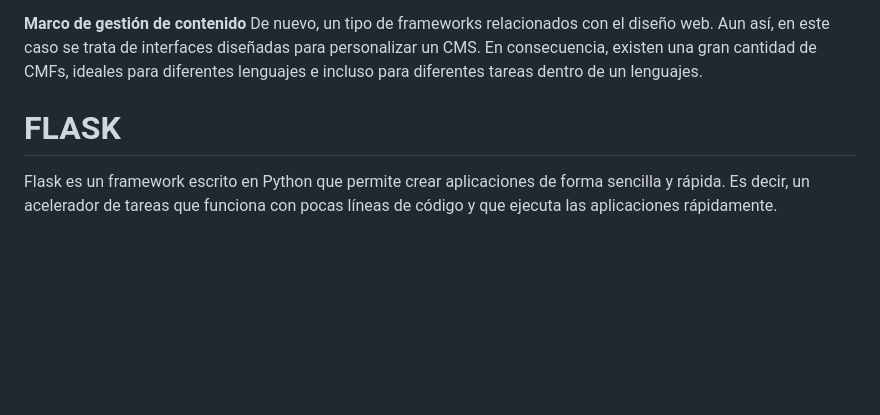
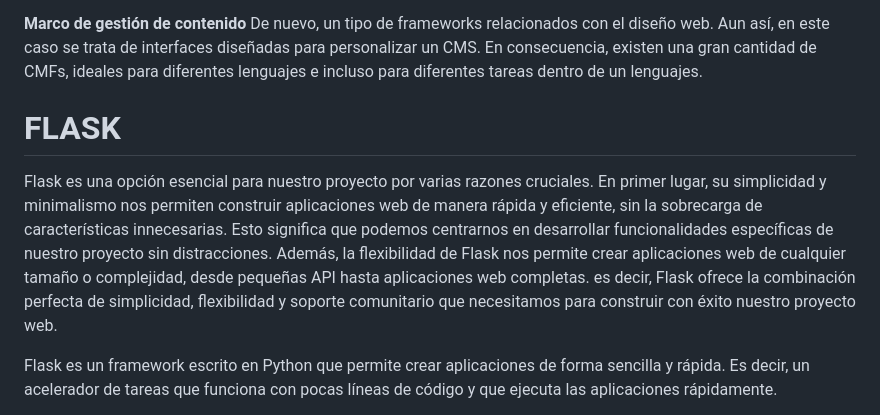
Before and after one commit to sergioarcila99/Implementacion-de-un-Crud-con-Python-Flask-MongoDB-y-RestFul-API, a Markdown page: README.md, the part around the change. GitHub-like rendering; blank space fills up the shorter version.

```diff
--- a/README.md
+++ b/README.md
@@ -107,7 +107,11 @@ Al estar relacionados con el diseño web, es evidente que existen diferentes fra
 
 **Marco de gestión de contenido**
 De nuevo, un tipo de frameworks relacionados con el diseño web. Aun así, en este caso se trata de interfaces diseñadas para personalizar un CMS. En consecuencia, existen una gran cantidad de CMFs, ideales para diferentes lenguajes e incluso para diferentes tareas dentro de un lenguajes.
+
 # FLASK
+
+Flask es una opción esencial para nuestro proyecto por varias razones cruciales. En primer lugar, su simplicidad y minimalismo nos permiten construir aplicaciones web de manera rápida y eficiente, sin la sobrecarga de características innecesarias. Esto significa que podemos centrarnos en desarrollar funcionalidades específicas de nuestro proyecto sin distracciones. Además, la flexibilidad de Flask nos permite crear aplicaciones web de cualquier tamaño o complejidad, desde pequeñas API hasta aplicaciones web completas. es decir, Flask ofrece la combinación perfecta de simplicidad, flexibilidad y soporte comunitario que necesitamos para construir con éxito nuestro proyecto web.
+
 Flask es un framework escrito en Python que permite crear aplicaciones de forma sencilla y rápida. Es decir, un acelerador de tareas que funciona con pocas líneas de código y que ejecuta las aplicaciones rápidamente.
 
 **Ventajas de usar Flask**
```
